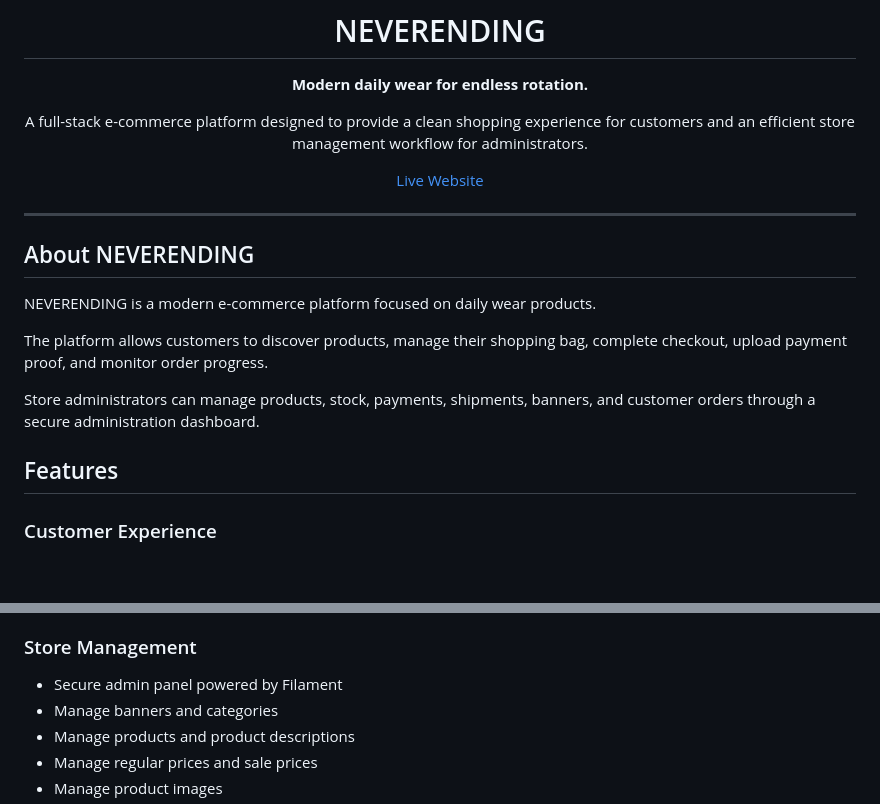
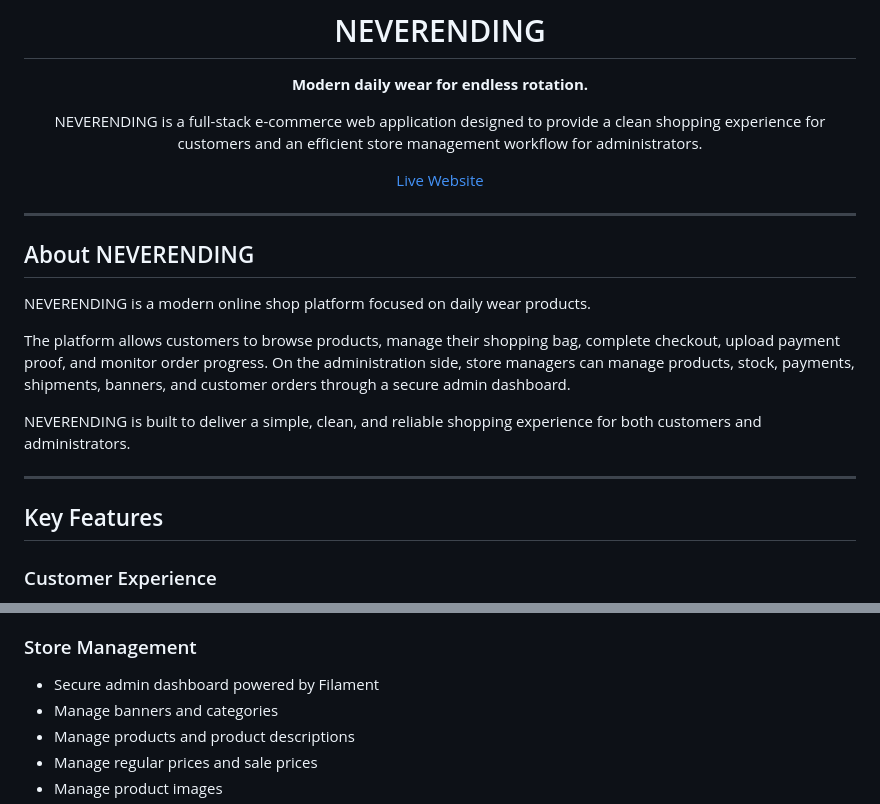
Before and after one commit to radiityy/online-shop, a Markdown page: README.md, 2 parts joined by grey strips. GitHub-like rendering; blank space fills up the shorter version.

```diff
--- a/README.md
+++ b/README.md
@@ -4,7 +4,7 @@
 
 **Modern daily wear for endless rotation.**
 
-A full-stack e-commerce platform designed to provide a clean shopping experience for customers and an efficient store management workflow for administrators.
+NEVERENDING is a full-stack e-commerce web application designed to provide a clean shopping experience for customers and an efficient store management workflow for administrators.
 
 [Live Website](https://online-shop-production-b2b5.up.railway.app)
 
@@ -14,13 +14,15 @@ A full-stack e-commerce platform designed to provide a clean shopping experience
 
 ## About NEVERENDING
 
-NEVERENDING is a modern e-commerce platform focused on daily wear products.
+NEVERENDING is a modern online shop platform focused on daily wear products.
 
-The platform allows customers to discover products, manage their shopping bag, complete checkout, upload payment proof, and monitor order progress.
+The platform allows customers to browse products, manage their shopping bag, complete checkout, upload payment proof, and monitor order progress. On the administration side, store managers can manage products, stock, payments, shipments, banners, and customer orders through a secure admin dashboard.
 
-Store administrators can manage products, stock, payments, shipments, banners, and customer orders through a secure administration dashboard.
+NEVERENDING is built to deliver a simple, clean, and reliable shopping experience for both customers and administrators.
 
-## Features
+---
+
+## Key Features
 
 ### Customer Experience
 
@@ -38,7 +40,7 @@ Store administrators can manage products, stock, payments, shipments, banners, a
 
 ### Store Management
 
-* Secure admin panel powered by Filament
+* Secure admin dashboard powered by Filament
 * Manage banners and categories
 * Manage products and product descriptions
 * Manage regular prices and sale prices
```
Also changed, not shown: other parts of README.md (+48 -132 lines).
